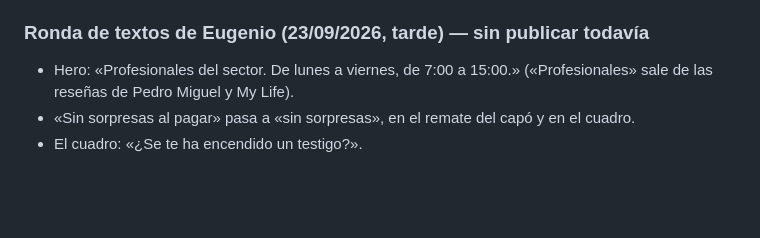
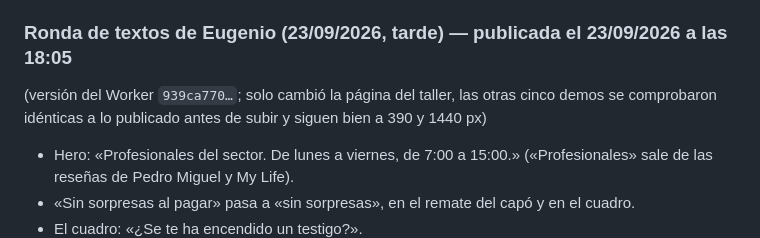
Before and after one commit to HerrKlicova/web-locales, a Markdown page: clientes/taller-sanchez-carreno-caravaca/ESTADO.md, the part around the change. Drawn GitHub-style; blank space fills up the shorter version.

Commit message:
Taller Sánchez Carreño: ronda de textos publicada en la demo (ESTADO)
Co-Authored-By: Claude Opus 5.5 <noreply@anthropic.com>

```diff
--- a/clientes/taller-sanchez-carreno-caravaca/ESTADO.md
+++ b/clientes/taller-sanchez-carreno-caravaca/ESTADO.md
@@ -78,7 +78,9 @@ solo la propia: `CLIENTE=taller-sanchez-carreno-caravaca DEMO=true PRODUCCION= n
 (ya hecho el 23/09 a las 16:21) y luego `npx wrangler deploy`, que sube `dist/demo` entero: antes,
 comprobar que las demás carpetas de `dist/demo` son lo último publicado.
 
-### Ronda de textos de Eugenio (23/09/2026, tarde) — sin publicar todavía
+### Ronda de textos de Eugenio (23/09/2026, tarde) — publicada el 23/09/2026 a las 18:05
+(versión del Worker `939ca770…`; solo cambió la página del taller, las otras cinco demos se comprobaron
+idénticas a lo publicado antes de subir y siguen bien a 390 y 1440 px)
 - Hero: «Profesionales del sector. De lunes a viernes, de 7:00 a 15:00.» («Profesionales» sale de
   las reseñas de Pedro Miguel y My Life).
 - «Sin sorpresas al pagar» pasa a «sin sorpresas», en el remate del capó y en el cuadro.
```
